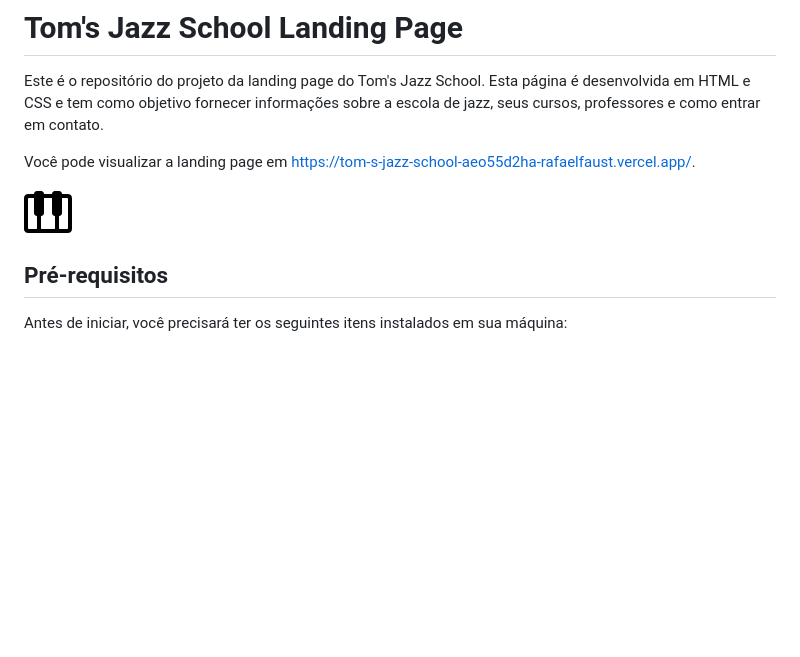
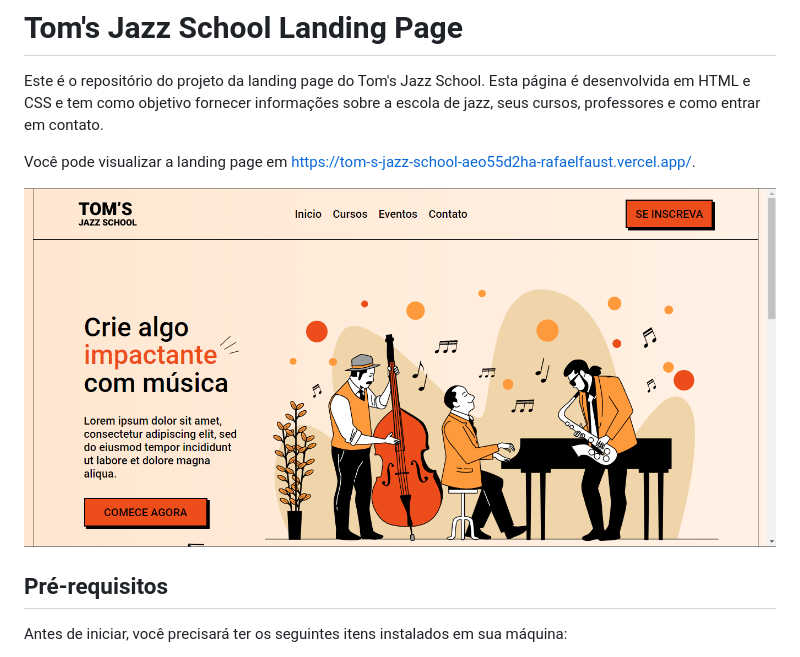
Before and after one commit to rafaelfaust/Tom-s-Jazz-School, a Markdown page: README.md, the part around the change. GitHub-like rendering; blank space fills up the shorter version.

```diff
--- a/README.md
+++ b/README.md
@@ -4,7 +4,7 @@ Este é o repositório do projeto da landing page do Tom's Jazz School. Esta pá
 
 Você pode visualizar a landing page em [https://tom-s-jazz-school-aeo55d2ha-rafaelfaust.vercel.app/](https://tom-s-jazz-school-aeo55d2ha-rafaelfaust.vercel.app/).
 
-![Tom's Jazz School Landing Page](./src/img/piano.png)
+![Tom's Jazz School Landing Page](./src/img/toms.png)
 
 ## Pré-requisitos
 
```
